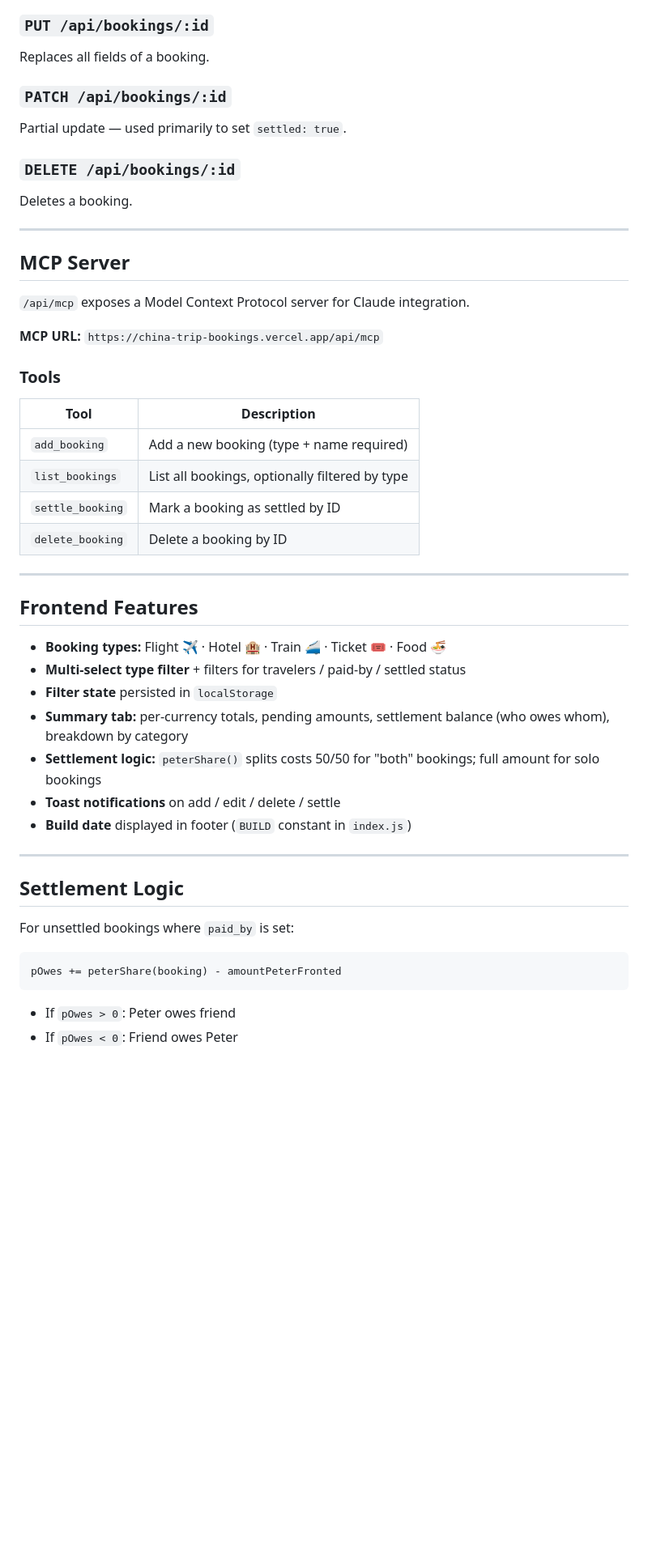
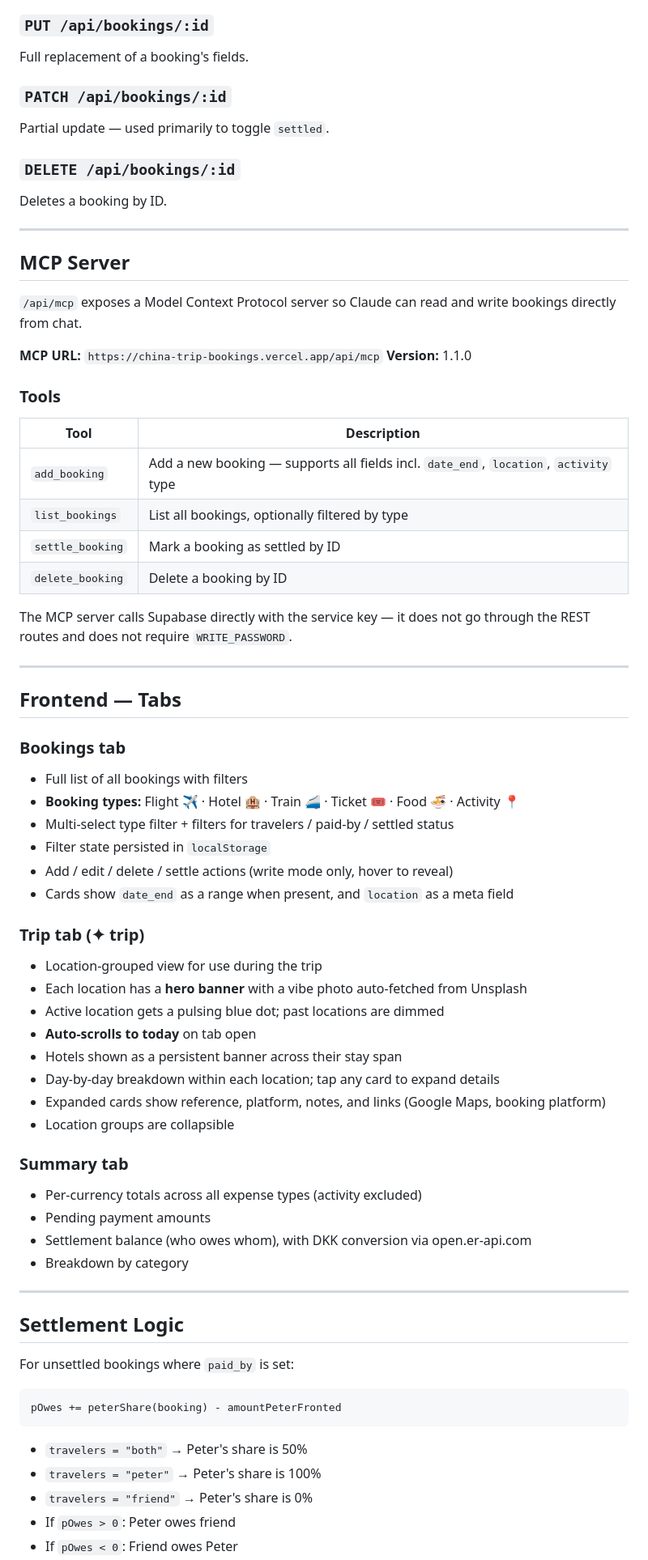
Before and after one commit to petrovito/china-trip-bookings, a Markdown page: README.md, the part around one of its changes. Shown at 81% size. Rendered like a GitHub page; blank space fills up the shorter version.

Commit message:
sync: update README.md via Drive

````diff
--- a/README.md
+++ b/README.md
@@ -90,41 +94,60 @@ Creates a new booking. Body: booking fields (see table above).
 
 ### `PUT /api/bookings/:id`
-Replaces all fields of a booking.
+Full replacement of a booking's fields.
 
 ### `PATCH /api/bookings/:id`
-Partial update — used primarily to set `settled: true`.
+Partial update — used primarily to toggle `settled`.
 
 ### `DELETE /api/bookings/:id`
-Deletes a booking.
+Deletes a booking by ID.
 
 ---
 
 ## MCP Server
 
-`/api/mcp` exposes a Model Context Protocol server for Claude integration.
+`/api/mcp` exposes a Model Context Protocol server so Claude can read and write bookings directly from chat.
 
 **MCP URL:** `https://china-trip-bookings.vercel.app/api/mcp`
+**Version:** 1.1.0
 
 ### Tools
 
-| Tool            | Description                                      |
-|-----------------|--------------------------------------------------|
-| `add_booking`   | Add a new booking (type + name required)         |
-| `list_bookings` | List all bookings, optionally filtered by type   |
-| `settle_booking`| Mark a booking as settled by ID                 |
-| `delete_booking`| Delete a booking by ID                          |
+| Tool              | Description                                          |
+|-------------------|------------------------------------------------------|
+| `add_booking`     | Add a new booking — supports all fields incl. `date_end`, `location`, `activity` type |
+| `list_bookings`   | List all bookings, optionally filtered by type       |
+| `settle_booking`  | Mark a booking as settled by ID                      |
+| `delete_booking`  | Delete a booking by ID                               |
+
+The MCP server calls Supabase directly with the service key — it does not go through the REST routes and does not require `WRITE_PASSWORD`.
 
 ---
 
-## Frontend Features
+## Frontend — Tabs
 
-- **Booking types:** Flight ✈ · Hotel 🏨 · Train 🚄 · Ticket 🎟 · Food 🍜
-- **Multi-select type filter** + filters for travelers / paid-by / settled status
-- **Filter state** persisted in `localStorage`
-- **Summary tab:** per-currency totals, pending amounts, settlement balance (who owes whom), breakdown by category
-- **Settlement logic:** `peterShare()` splits costs 50/50 for "both" bookings; full amount for solo bookings
-- **Toast notifications** on add / edit / delete / settle
-- **Build date** displayed in footer (`BUILD` constant in `index.js`)
+### Bookings tab
+- Full list of all bookings with filters
+- **Booking types:** Flight ✈ · Hotel 🏨 · Train 🚄 · Ticket 🎟 · Food 🍜 · Activity 📍
+- Multi-select type filter + filters for travelers / paid-by / settled status
+- Filter state persisted in `localStorage`
+- Add / edit / delete / settle actions (write mode only, hover to reveal)
+- Cards show `date_end` as a range when present, and `location` as a meta field
+
+### Trip tab (✦ trip)
+- Location-grouped view for use during the trip
+- Each location has a **hero banner** with a vibe photo auto-fetched from Unsplash
+- Active location gets a pulsing blue dot; past locations are dimmed
+- **Auto-scrolls to today** on tab open
+- Hotels shown as a persistent banner across their stay span
+- Day-by-day breakdown within each location; tap any card to expand details
+- Expanded cards show reference, platform, notes, and links (Google Maps, booking platform)
+- Location groups are collapsible
+
+### Summary tab
+- Per-currency totals across all expense types (activity excluded)
+- Pending payment amounts
+- Settlement balance (who owes whom), with DKK conversion via open.er-api.com
+- Breakdown by category
 
 ---
 
@@ -136,5 +159,8 @@ For unsettled bookings where `paid_by` is set:
 pOwes += peterShare(booking) - amountPeterFronted
 ```
 
+- `travelers = "both"` → Peter's share is 50%
+- `travelers = "peter"` → Peter's share is 100%
+- `travelers = "friend"` → Peter's share is 0%
 - If `pOwes > 0`: Peter owes friend
 - If `pOwes < 0`: Friend owes Peter
````
Also changed, not shown: other parts of README.md (+58 -31 lines).
